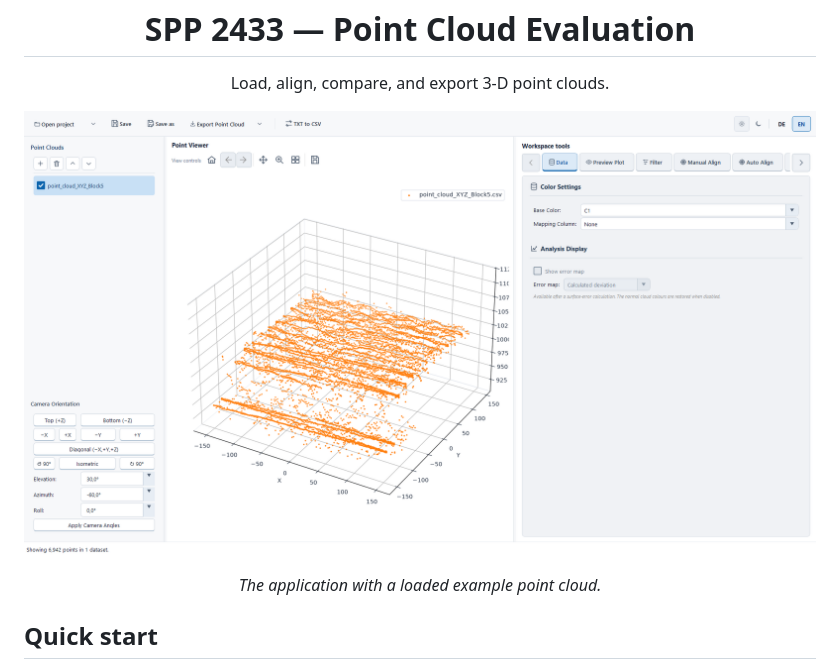
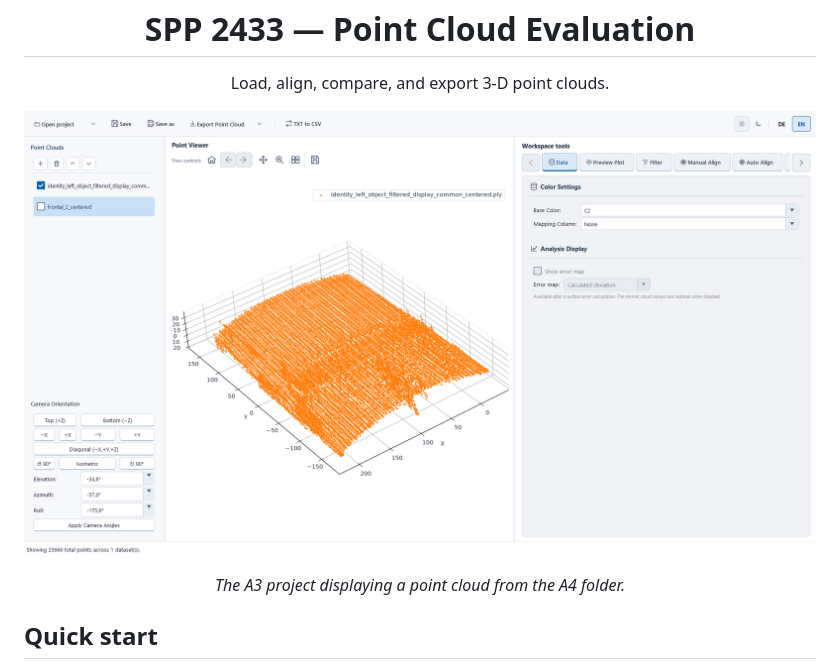
Before and after one commit to Heenne/spp2433_journal_evaluation, a Markdown page: README.md, the part around the change. Rendered like a GitHub page; pictures changed too: docs/images/app-screenshot.png.

Commit message:
Use A3 project data for README screenshot

```diff
--- a/README.md
+++ b/README.md
@@ -8,7 +8,7 @@
 <p align="center">
   <img src="docs/images/app-screenshot.png" alt="SPP 2433 Point Cloud Evaluation displaying a loaded 3-D point cloud" width="100%">
 </p>
-<p align="center"><em>The application with a loaded example point cloud.</em></p>
+<p align="center"><em>The A3 project displaying a point cloud from the A4 folder.</em></p>
 
 ## Quick start
 
```
